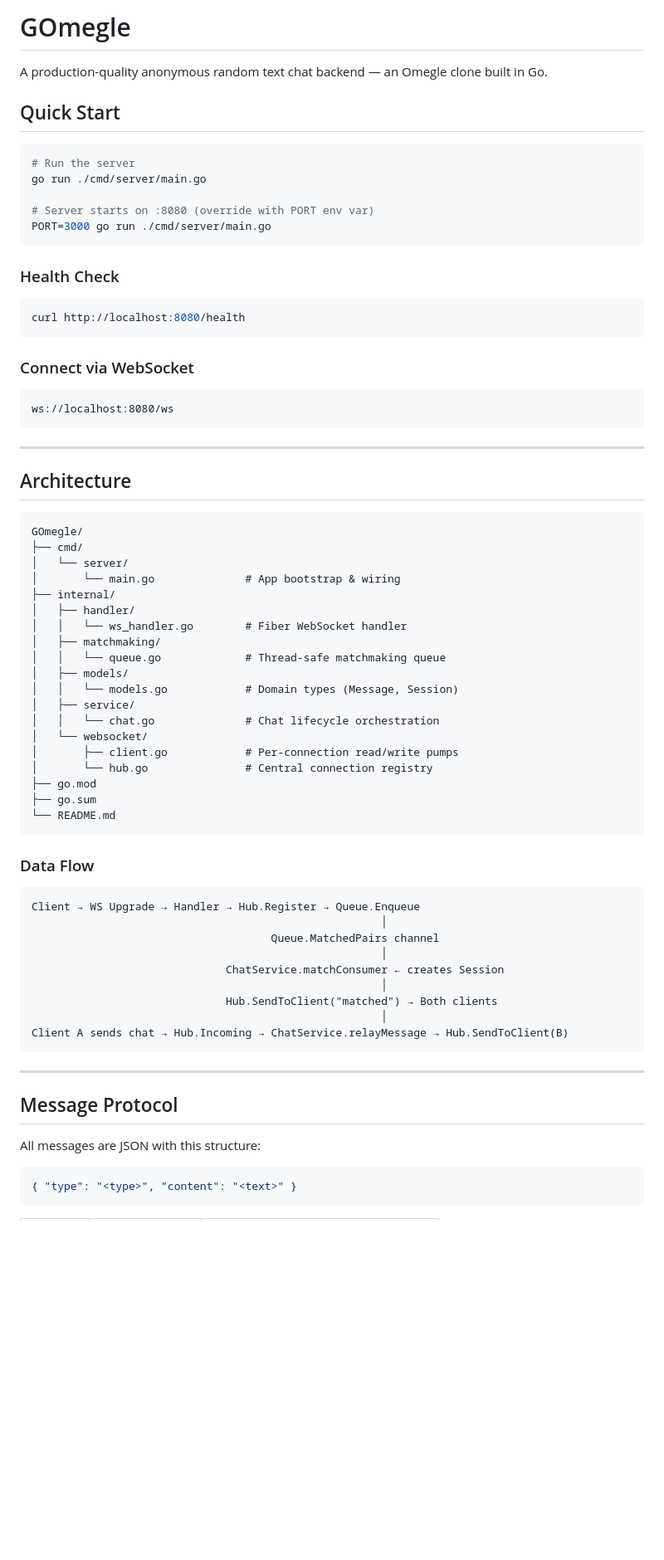
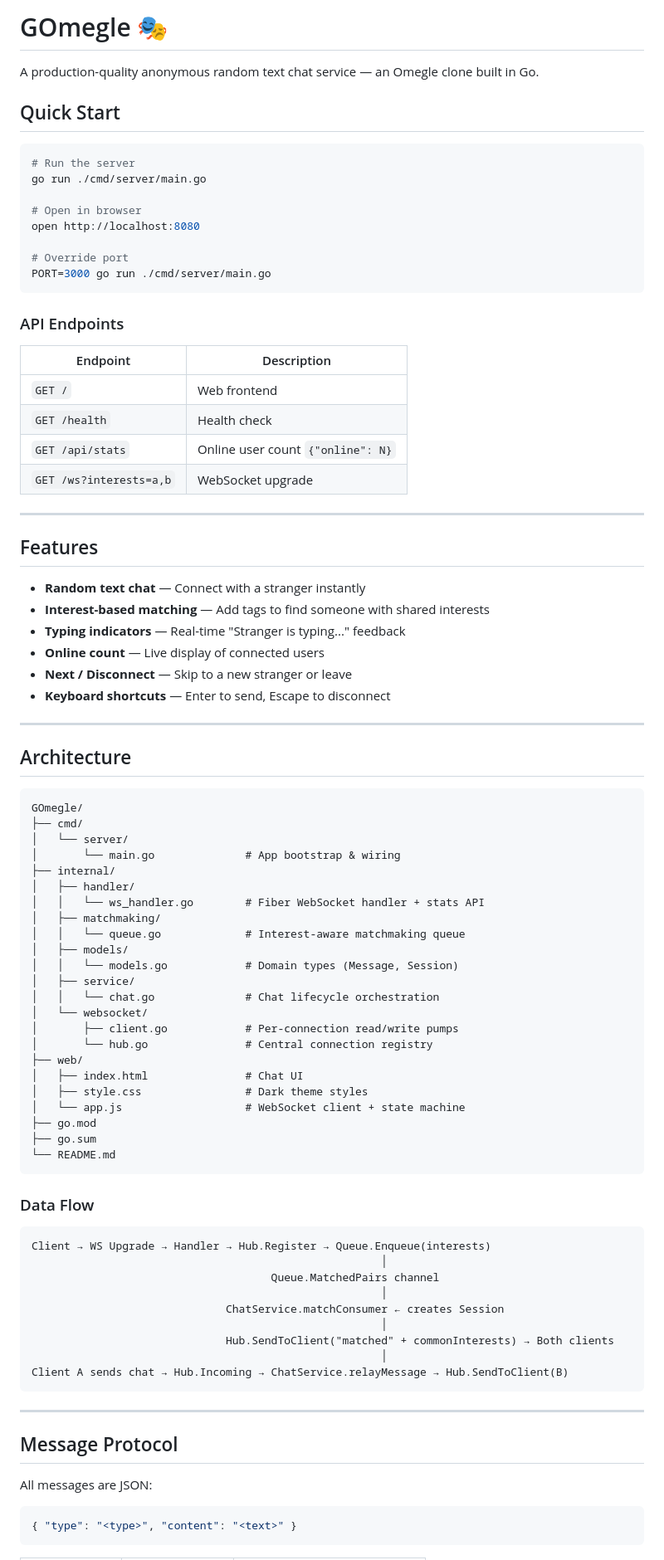
Before and after one commit to Sohaib04/GOmegle, a Markdown page: README.md, the part around one of its changes. Shown at 83% size. GitHub-like rendering; blank space fills up the shorter version.

````diff
--- a/README.md
+++ b/README.md
@@ -1,6 +1,6 @@
-# GOmegle
+# GOmegle 🎭
 
-A production-quality anonymous random text chat backend — an Omegle clone built in Go.
+A production-quality anonymous random text chat service — an Omegle clone built in Go.
 
 ## Quick Start
 
@@ -8,21 +8,32 @@ A production-quality anonymous random text chat backend — an Omegle clone buil
 # Run the server
 go run ./cmd/server/main.go
 
-# Server starts on :8080 (override with PORT env var)
+# Open in browser
+open http://localhost:8080
+
+# Override port
 PORT=3000 go run ./cmd/server/main.go
 ```
 
-### Health Check
+### API Endpoints
 
-```bash
-curl http://localhost:8080/health
-```
+| Endpoint | Description |
+|----------|-------------|
+| `GET /` | Web frontend |
+| `GET /health` | Health check |
+| `GET /api/stats` | Online user count `{"online": N}` |
+| `GET /ws?interests=a,b` | WebSocket upgrade |
 
-### Connect via WebSocket
+---
 
-```
-ws://localhost:8080/ws
-```
+## Features
+
+- **Random text chat** — Connect with a stranger instantly
+- **Interest-based matching** — Add tags to find someone with shared interests
+- **Typing indicators** — Real-time "Stranger is typing..." feedback
+- **Online count** — Live display of connected users
+- **Next / Disconnect** — Skip to a new stranger or leave
+- **Keyboard shortcuts** — Enter to send, Escape to disconnect
 
 ---
 
@@ -35,9 +46,9 @@ GOmegle/
 │       └── main.go              # App bootstrap & wiring
 ├── internal/
 │   ├── handler/
-│   │   └── ws_handler.go        # Fiber WebSocket handler
+│   │   └── ws_handler.go        # Fiber WebSocket handler + stats API
 │   ├── matchmaking/
-│   │   └── queue.go             # Thread-safe matchmaking queue
+│   │   └── queue.go             # Interest-aware matchmaking queue
 │   ├── models/
 │   │   └── models.go            # Domain types (Message, Session)
 │   ├── service/
@@ -45,6 +56,10 @@ GOmegle/
 │   └── websocket/
 │       ├── client.go            # Per-connection read/write pumps
 │       └── hub.go               # Central connection registry
+├── web/
+│   ├── index.html               # Chat UI
+│   ├── style.css                # Dark theme styles
+│   └── app.js                   # WebSocket client + state machine
 ├── go.mod
 ├── go.sum
 └── README.md
@@ -53,13 +68,13 @@ GOmegle/
 ### Data Flow
 
 ```
-Client → WS Upgrade → Handler → Hub.Register → Queue.Enqueue
+Client → WS Upgrade → Handler → Hub.Register → Queue.Enqueue(interests)
                                                       │
                                      Queue.MatchedPairs channel
                                                       │
                               ChatService.matchConsumer ← creates Session
                                                       │
-                              Hub.SendToClient("matched") → Both clients
+                              Hub.SendToClient("matched" + commonInterests) → Both clients
                                                       │
 Client A sends chat → Hub.Incoming → ChatService.relayMessage → Hub.SendToClient(B)
 ```
@@ -68,7 +83,7 @@ Client A sends chat → Hub.Incoming → ChatService.relayMessage → Hub.SendTo
 
 ## Message Protocol
 
-All messages are JSON with this structure:
+All messages are JSON:
 
 ```json
 { "type": "<type>", "content": "<text>" }
````
Also changed, not shown: other parts of README.md (+38 -69 lines).
